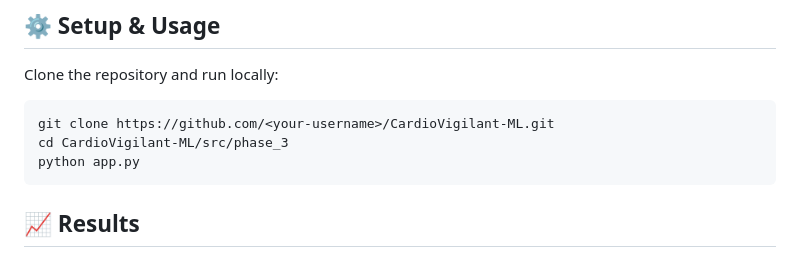
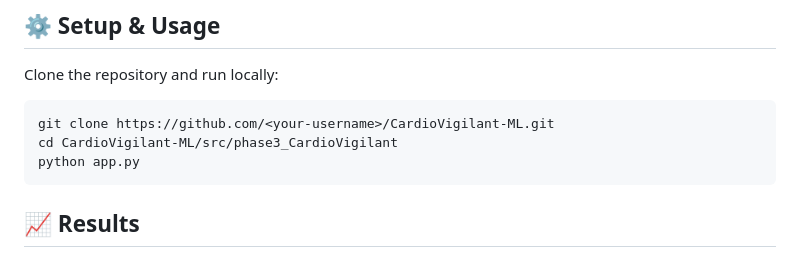
Before and after one commit to shreya7code/CardioVigilant-ML, a Markdown page: README.md, the part around the change. Drawn GitHub-style.

````diff
--- a/README.md
+++ b/README.md
@@ -46,7 +46,7 @@ Clone the repository and run locally:
 
 ```bash
 git clone https://github.com/<your-username>/CardioVigilant-ML.git
-cd CardioVigilant-ML/src/phase_3
+cd CardioVigilant-ML/src/phase3_CardioVigilant
 python app.py
 ```
 
````
